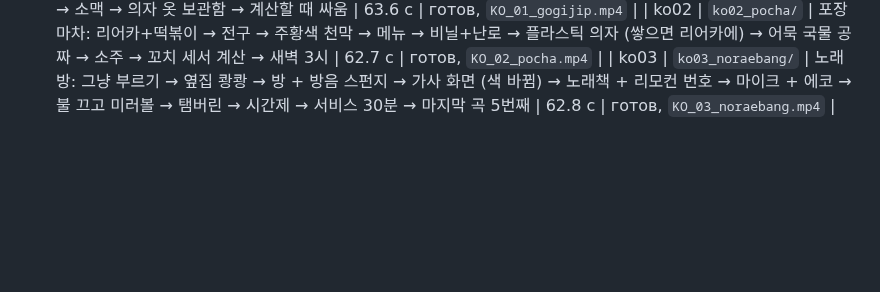
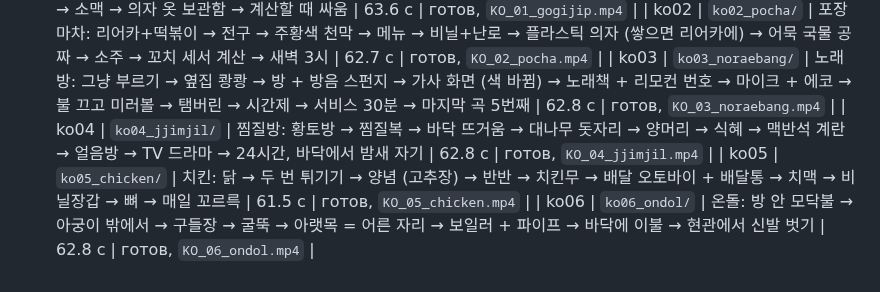
Before and after one commit to nsumn/Nastya, a Markdown page: youbuiltit_de/CLAUDE.md, the part around the change. GitHub-like rendering; blank space fills up the shorter version.

Commit message:
CLAUDE.md: ko04-ko06 done
Co-Authored-By: Claude Opus 5.5 <noreply@anthropic.com>
Claude-Session: https://claude.ai/code/session_019j4rNud77Fi6Gn4EMCUn9G

```diff
--- a/youbuiltit_de/CLAUDE.md
+++ b/youbuiltit_de/CLAUDE.md
@@ -230,3 +230,6 @@ ffmpeg -i <id>.mp4 -vf "fps=1,scale=270:-1,tile=6x4" -frames:v 1 sheet.jpg
 | ko01 | `ko01_gogijip/` | 고깃집: 불판 → 연통 → 가위 → 기울어진 불판 → 불판 교체 → 반찬 리필 → 소맥 → 의자 옷 보관함 → 계산할 때 싸움 | 63.6 с | готов, `KO_01_gogijip.mp4` |
 | ko02 | `ko02_pocha/` | 포장마차: 리어카+떡볶이 → 전구 → 주황색 천막 → 메뉴 → 비닐+난로 → 플라스틱 의자 (쌓으면 리어카에) → 어묵 국물 공짜 → 소주 → 꼬치 세서 계산 → 새벽 3시 | 62.7 с | готов, `KO_02_pocha.mp4` |
 | ko03 | `ko03_noraebang/` | 노래방: 그냥 부르기 → 옆집 쾅쾅 → 방 + 방음 스펀지 → 가사 화면 (색 바뀜) → 노래책 + 리모컨 번호 → 마이크 + 에코 → 불 끄고 미러볼 → 탬버린 → 시간제 → 서비스 30분 → 마지막 곡 5번째 | 62.8 с | готов, `KO_03_noraebang.mp4` |
+| ko04 | `ko04_jjimjil/` | 찜질방: 황토방 → 찜질복 → 바닥 뜨거움 → 대나무 돗자리 → 양머리 → 식혜 → 맥반석 계란 → 얼음방 → TV 드라마 → 24시간, 바닥에서 밤새 자기 | 62.8 с | готов, `KO_04_jjimjil.mp4` |
+| ko05 | `ko05_chicken/` | 치킨: 닭 → 두 번 튀기기 → 양념 (고추장) → 반반 → 치킨무 → 배달 오토바이 + 배달통 → 치맥 → 비닐장갑 → 뼈 → 매일 꼬르륵 | 61.5 с | готов, `KO_05_chicken.mp4` |
+| ko06 | `ko06_ondol/` | 온돌: 방 안 모닥불 → 아궁이 밖에서 → 구들장 → 굴뚝 → 아랫목 = 어른 자리 → 보일러 + 파이프 → 바닥에 이불 → 현관에서 신발 벗기 | 62.8 с | готов, `KO_06_ondol.mp4` |
```
